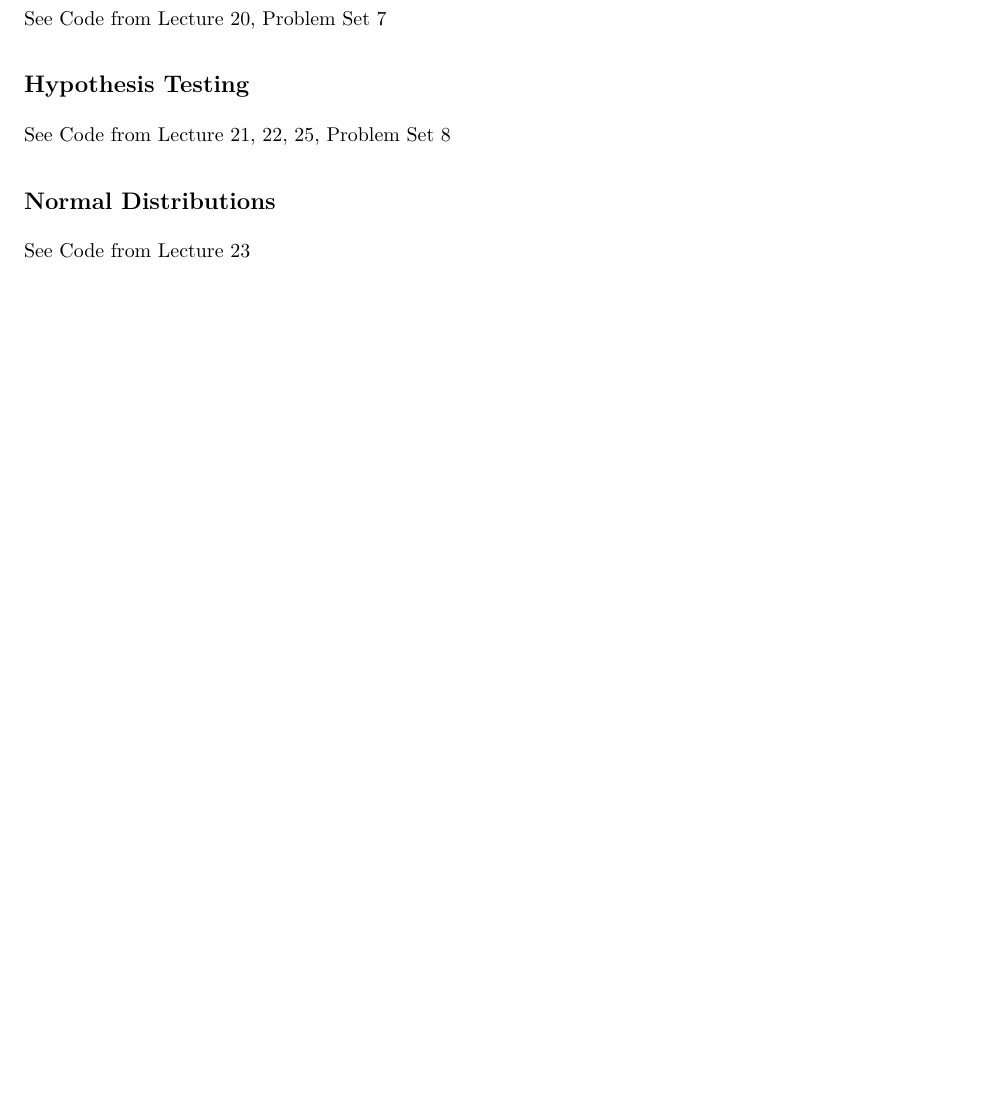
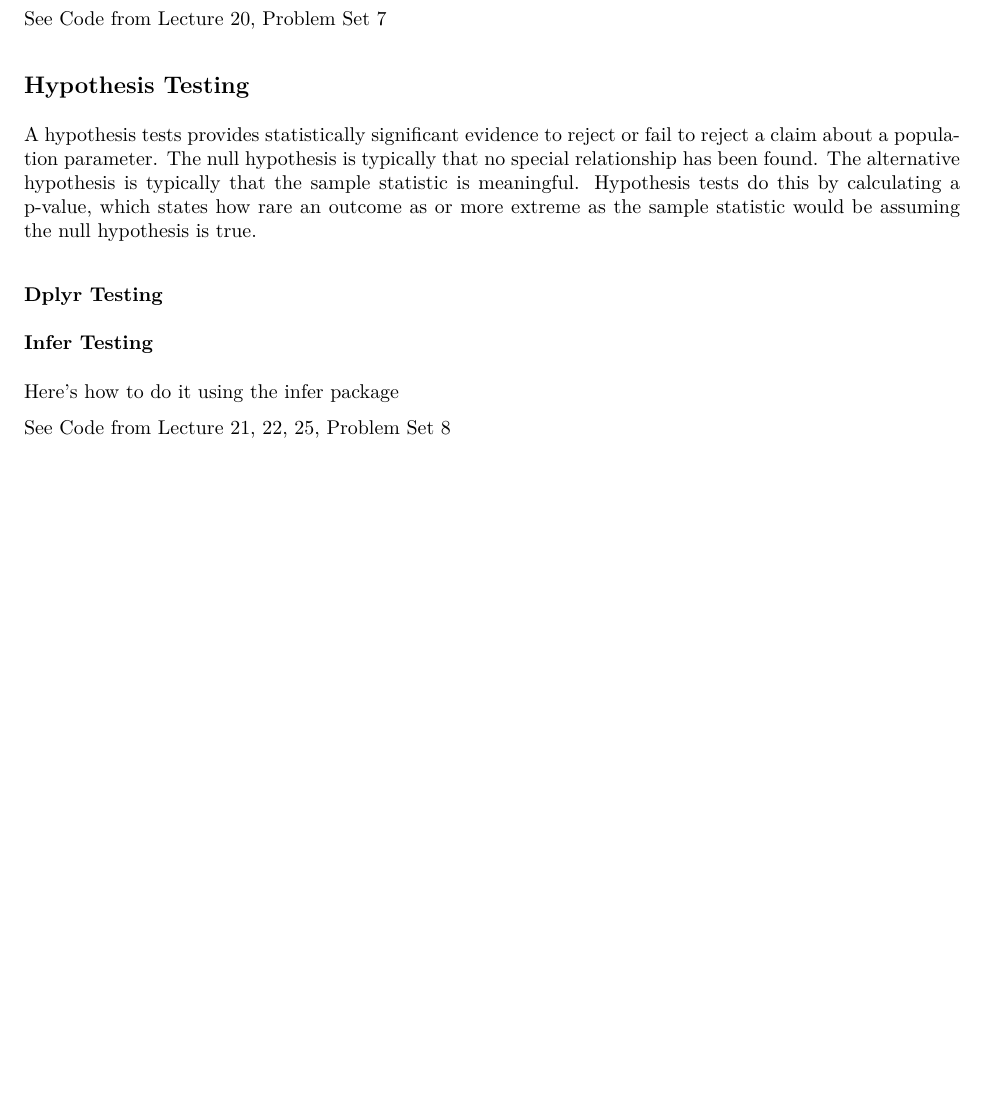
Before and after one commit to FayzaanV/ps270-final-cheatsheet, an R Markdown document (cheat_sheet.Rmd): part of page 17 of 17, cut so that both start at the same text, the shorter picture padded with empty space. The pictures show the output file cheat_sheet.pdf that the author committed with the source.

Commit message:
minor updates

```diff
--- a/cheat_sheet.Rmd
+++ b/cheat_sheet.Rmd
@@ -397,8 +397,12 @@ See Code from Lecture 20, Problem Set 7
 
 ## Hypothesis Testing
 
+A hypothesis tests provides statistically significant evidence to reject or fail to reject a claim about a population parameter. The null hypothesis is typically that no special relationship has been found. The alternative hypothesis is typically that the sample statistic is meaningful. Hypothesis tests do this by calculating a p-value, which states how rare an outcome as or more extreme as the sample statistic would be assuming the null hypothesis is true.
+
+### Dplyr Testing
+
+### Infer Testing
+
+Here's how to do it using the infer package
+
 See Code from Lecture 21, 22, 25, Problem Set 8
-
-## Normal Distributions
-
-See Code from Lecture 23
```
Also changed, not shown: cheat_sheet.pdf, cheat_sheet.Rmd (8 more changed lines).
